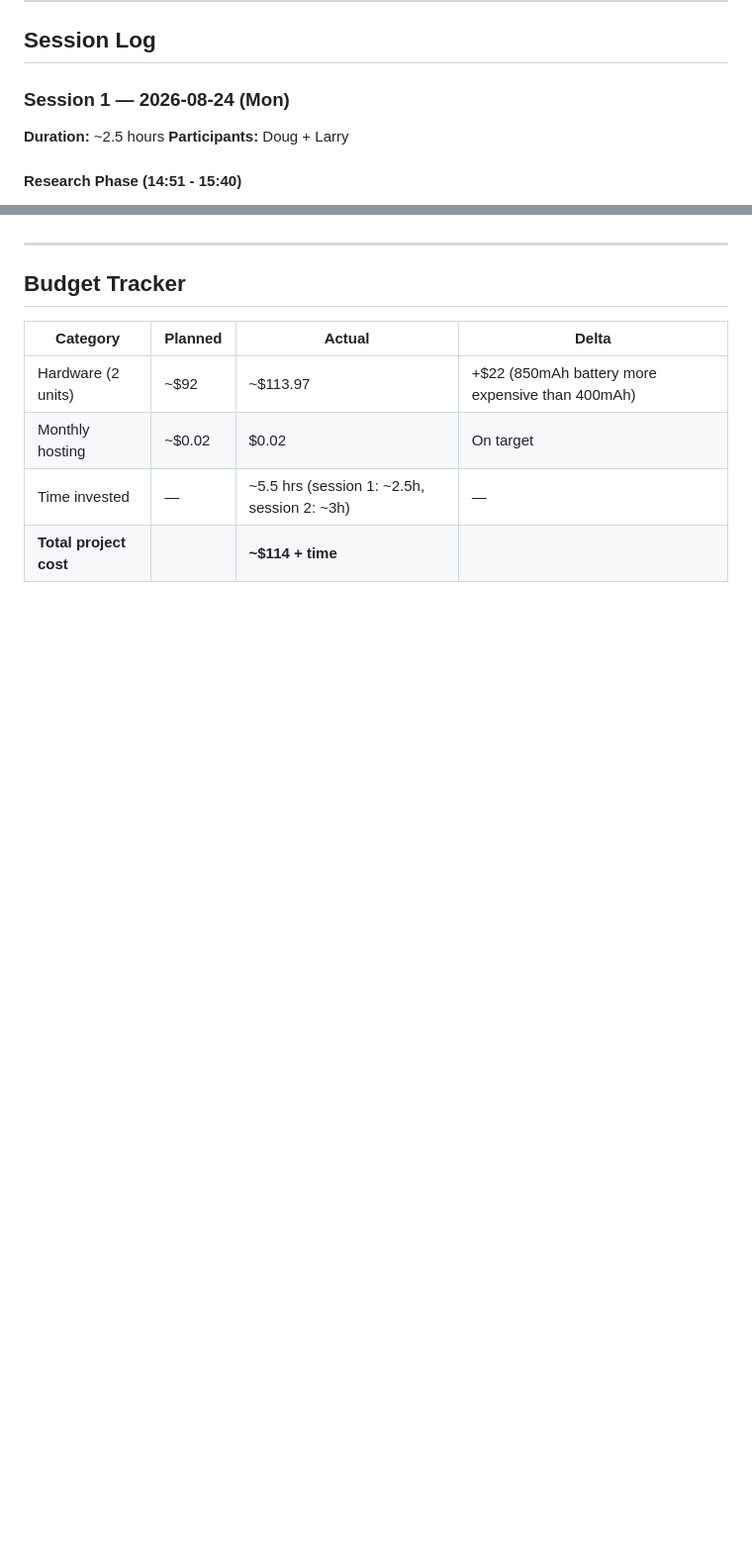
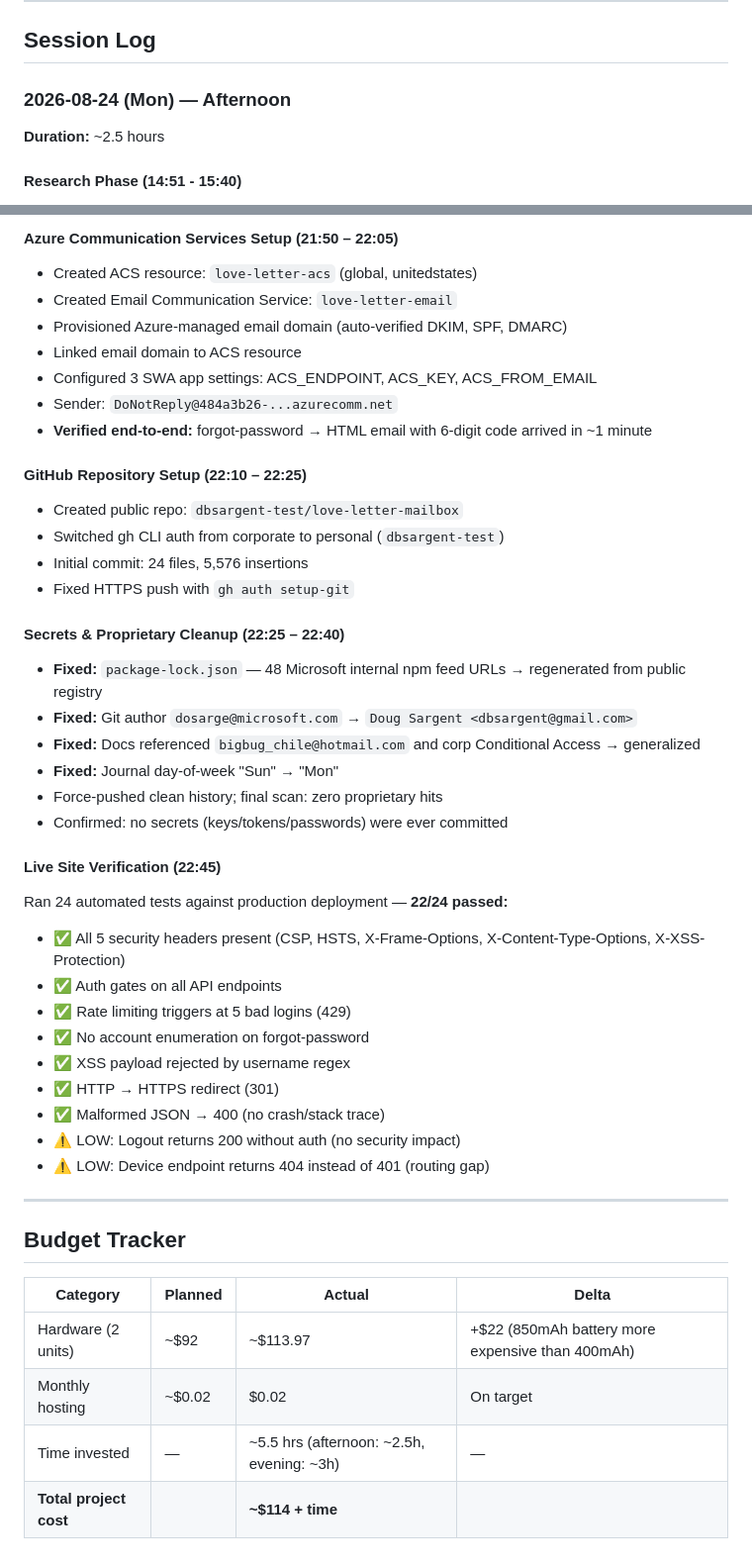
Before and after one commit to dbsargent-test/love-letter-mailbox, a Markdown page: docs/project-journal.md, 2 parts joined by grey strips. Shown at 99% size. Drawn GitHub-style; blank space fills up the shorter version.

Commit message:
Add evening session to journal, fix session headers

```diff
--- a/docs/project-journal.md
+++ b/docs/project-journal.md
@@ -69,10 +69,9 @@ Features we added **beyond** the original Love Letter Tech product:
 
 ## Session Log
 
-### Session 1 — 2026-08-24 (Mon)
+### 2026-08-24 (Mon) — Afternoon
 
 **Duration:** ~2.5 hours
-**Participants:** Doug + Larry
 
 #### Research Phase (14:51 - 15:40)
 - Analyzed lovelettertech.com product and UMass Lowell article about creator Owen O'Brien
@@ -144,3 +193,38 @@ Features we added **beyond** the original Love Letter Tech product:
+#### Azure Communication Services Setup (21:50 – 22:05)
+- Created ACS resource: `love-letter-acs` (global, unitedstates)
+- Created Email Communication Service: `love-letter-email`
+- Provisioned Azure-managed email domain (auto-verified DKIM, SPF, DMARC)
+- Linked email domain to ACS resource
+- Configured 3 SWA app settings: ACS_ENDPOINT, ACS_KEY, ACS_FROM_EMAIL
+- Sender: `DoNotReply@484a3b26-...azurecomm.net`
+- **Verified end-to-end:** forgot-password → HTML email with 6-digit code arrived in ~1 minute
+
+#### GitHub Repository Setup (22:10 – 22:25)
+- Created public repo: `dbsargent-test/love-letter-mailbox`
+- Switched gh CLI auth from corporate to personal (`dbsargent-test`)
+- Initial commit: 24 files, 5,576 insertions
+- Fixed HTTPS push with `gh auth setup-git`
+
+#### Secrets & Proprietary Cleanup (22:25 – 22:40)
+- **Fixed:** `package-lock.json` — 48 Microsoft internal npm feed URLs → regenerated from public registry
+- **Fixed:** Git author `dosarge@microsoft.com` → `Doug Sargent <dbsargent@gmail.com>`
+- **Fixed:** Docs referenced `bigbug_chile@hotmail.com` and corp Conditional Access → generalized
+- **Fixed:** Journal day-of-week "Sun" → "Mon"
+- Force-pushed clean history; final scan: zero proprietary hits
+- Confirmed: no secrets (keys/tokens/passwords) were ever committed
+
+#### Live Site Verification (22:45)
+Ran 24 automated tests against production deployment — **22/24 passed:**
+- ✅ All 5 security headers present (CSP, HSTS, X-Frame-Options, X-Content-Type-Options, X-XSS-Protection)
+- ✅ Auth gates on all API endpoints
+- ✅ Rate limiting triggers at 5 bad logins (429)
+- ✅ No account enumeration on forgot-password
+- ✅ XSS payload rejected by username regex
+- ✅ HTTP → HTTPS redirect (301)
+- ✅ Malformed JSON → 400 (no crash/stack trace)
+- ⚠️ LOW: Logout returns 200 without auth (no security impact)
+- ⚠️ LOW: Device endpoint returns 404 instead of 401 (routing gap)
+
 ---
 
 ## Budget Tracker
@@ -149,5 +233,5 @@ Features we added **beyond** the original Love Letter Tech product:
 |----------|---------|--------|-------|
 | Hardware (2 units) | ~$92 | ~$113.97 | +$22 (850mAh battery more expensive than 400mAh) |
 | Monthly hosting | ~$0.02 | $0.02 | On target |
-| Time invested | — | ~5.5 hrs (session 1: ~2.5h, session 2: ~3h) | — |
+| Time invested | — | ~5.5 hrs (afternoon: ~2.5h, evening: ~3h) | — |
 | **Total project cost** | | **~$114 + time** | |
```
Also changed, not shown: other parts of docs/project-journal.md (+50 -0 lines).
